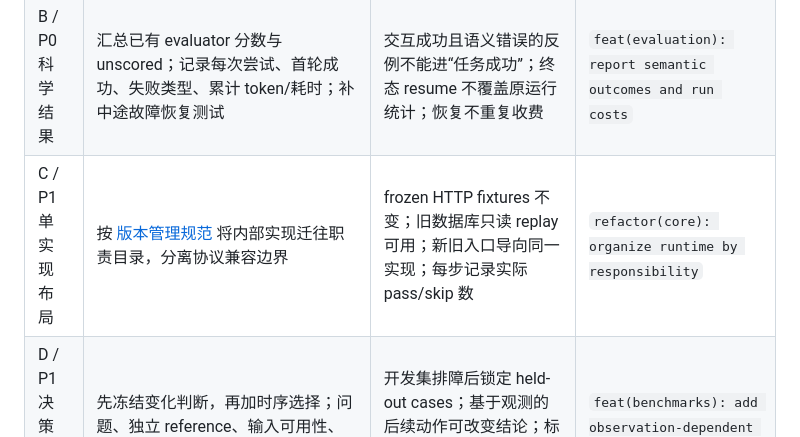
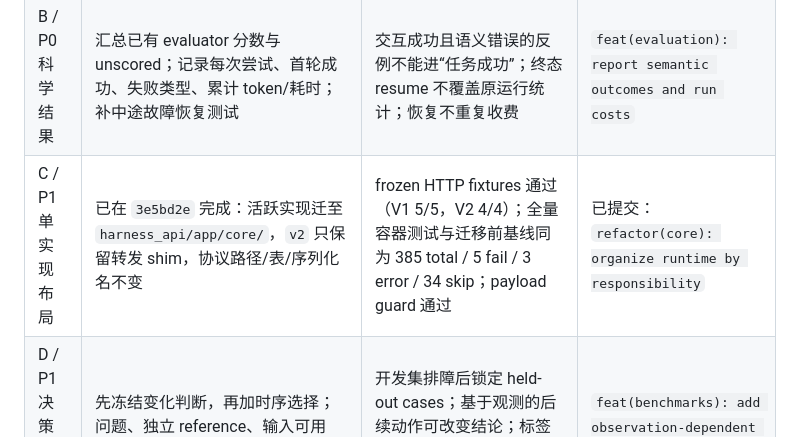
Before and after one commit to MingYang1010/rsharness, a Markdown page: docs/remote-sensing-challenges-and-roadmap.md, the part around the change. GitHub-like rendering.

Commit message:
docs(roadmap): record responsibility layout milestone

```diff
--- a/docs/remote-sensing-challenges-and-roadmap.md
+++ b/docs/remote-sensing-challenges-and-roadmap.md
@@ -68,7 +68,7 @@ G01–G04 是本次静态审计发现或待证明边界，不等于已经出现
 |---|---|---|---|
 | A / P0 严格验收 | 修正 result summarizer、receipt 与 fixture；read-only 审计原 22 份 report/SQLite/task/source manifest | 错 task/hash/样本/时相、失败 tool、空矩阵、损坏 snapshot 全部被拒绝；输出逐项原因；新报告单独存放 | `fix(acceptance): verify task and asset provenance` |
 | B / P0 科学结果 | 汇总已有 evaluator 分数与 unscored；记录每次尝试、首轮成功、失败类型、累计 token/耗时；补中途故障恢复测试 | 交互成功且语义错误的反例不能进“任务成功”；终态 resume 不覆盖原运行统计；恢复不重复收费 | `feat(evaluation): report semantic outcomes and run costs` |
-| C / P1 单实现布局 | 按 [版本管理规范](development-policy.md) 将内部实现迁往职责目录，分离协议兼容边界 | frozen HTTP fixtures 不变；旧数据库只读 replay 可用；新旧入口导向同一实现；每步记录实际 pass/skip 数 | `refactor(core): organize runtime by responsibility` |
+| C / P1 单实现布局 | 已在 `3e5bd2e` 完成：活跃实现迁至 `harness_api/app/core/`，`v2` 只保留转发 shim，协议路径/表/序列化名不变 | frozen HTTP fixtures 通过（V1 5/5，V2 4/4）；全量容器测试与迁移前基线同为 385 total / 5 fail / 3 error / 34 skip；payload guard 通过 | 已提交：`refactor(core): organize runtime by responsibility` |
 | D / P1 决策任务包 | 先冻结变化判断，再加时序选择；问题、独立 reference、输入可用性、预算、split、评价器一并固定 | 开发集排障后锁定 held-out cases；基于观测的后续动作可改变结论；标签不进入 Agent/runtime context | `feat(benchmarks): add observation-dependent tasks` |
 | E / P1 记忆实验 | 接入已有 memory，加入冲突与过期条件，统一 direct/fixed-pipeline/agent 的资源计量 | 报告共同准确率、错误率、成本及按 AOI/event 的配对置信区间；保留不提升或退化结果 | `feat(benchmarks): evaluate governed evidence memory` |
 
```
